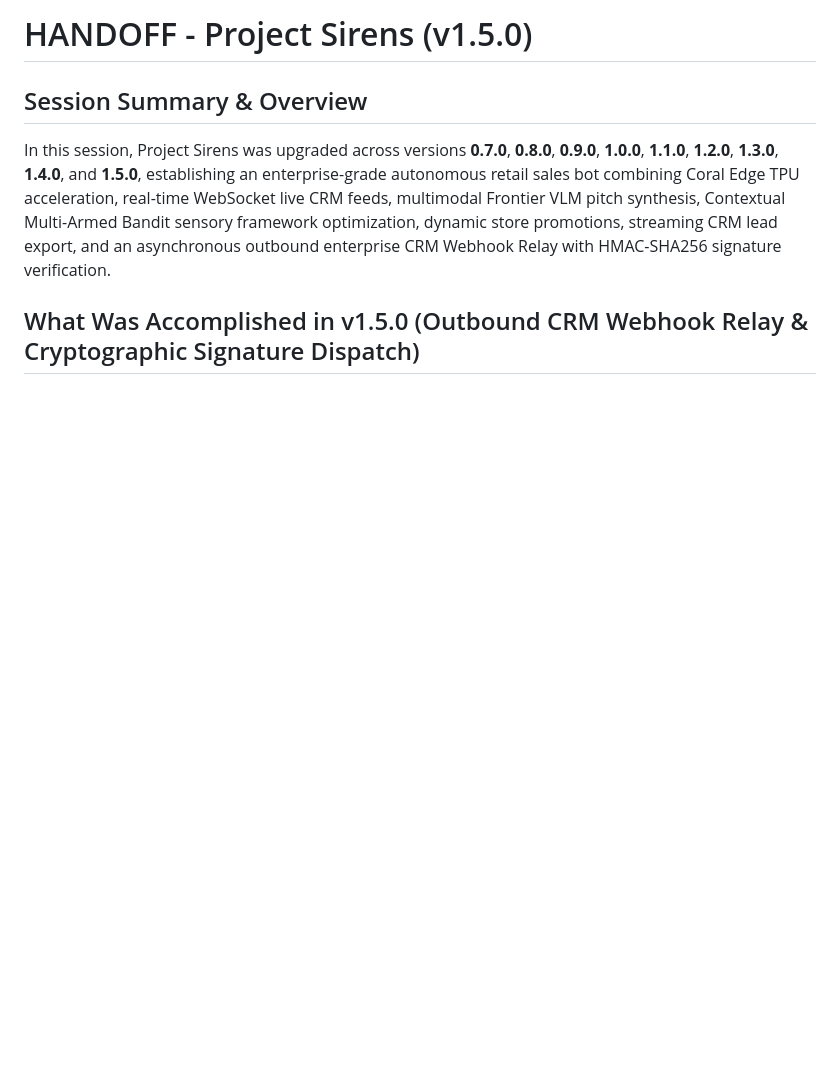
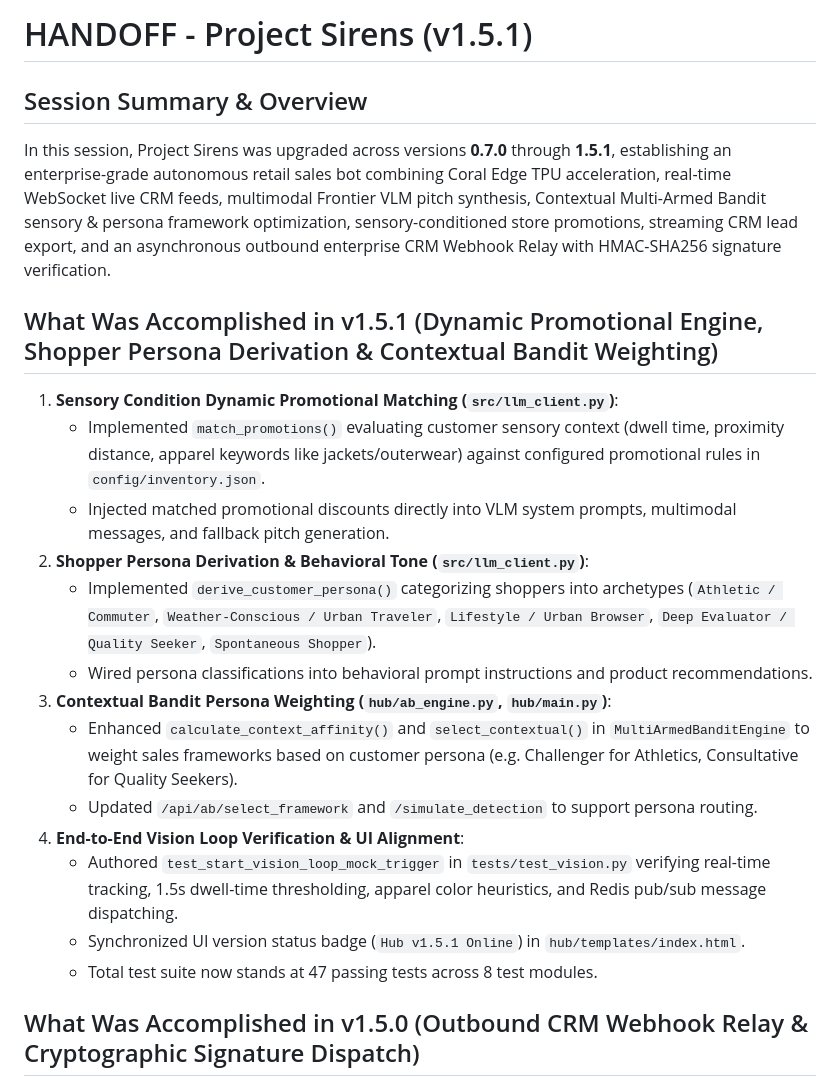
Before and after one commit to robertpelloni/sales_bot, a Markdown page: HANDOFF.md, the part around the change. GitHub-like rendering; blank space fills up the shorter version.

Commit message:
docs(handoff): update handoff documentation for release v1.5.1
Co-authored-by: robertpelloni <673434+robertpelloni@users.noreply.github.com>

```diff
--- a/HANDOFF.md
+++ b/HANDOFF.md
@@ -1,7 +1,22 @@
-# HANDOFF - Project Sirens (v1.5.0)
+# HANDOFF - Project Sirens (v1.5.1)
 
 ## Session Summary & Overview
-In this session, Project Sirens was upgraded across versions **0.7.0**, **0.8.0**, **0.9.0**, **1.0.0**, **1.1.0**, **1.2.0**, **1.3.0**, **1.4.0**, and **1.5.0**, establishing an enterprise-grade autonomous retail sales bot combining Coral Edge TPU acceleration, real-time WebSocket live CRM feeds, multimodal Frontier VLM pitch synthesis, Contextual Multi-Armed Bandit sensory framework optimization, dynamic store promotions, streaming CRM lead export, and an asynchronous outbound enterprise CRM Webhook Relay with HMAC-SHA256 signature verification.
+In this session, Project Sirens was upgraded across versions **0.7.0** through **1.5.1**, establishing an enterprise-grade autonomous retail sales bot combining Coral Edge TPU acceleration, real-time WebSocket live CRM feeds, multimodal Frontier VLM pitch synthesis, Contextual Multi-Armed Bandit sensory & persona framework optimization, sensory-conditioned store promotions, streaming CRM lead export, and an asynchronous outbound enterprise CRM Webhook Relay with HMAC-SHA256 signature verification.
+
+## What Was Accomplished in v1.5.1 (Dynamic Promotional Engine, Shopper Persona Derivation & Contextual Bandit Weighting)
+1. **Sensory Condition Dynamic Promotional Matching (`src/llm_client.py`)**:
+   - Implemented `match_promotions()` evaluating customer sensory context (dwell time, proximity distance, apparel keywords like jackets/outerwear) against configured promotional rules in `config/inventory.json`.
+   - Injected matched promotional discounts directly into VLM system prompts, multimodal messages, and fallback pitch generation.
+2. **Shopper Persona Derivation & Behavioral Tone (`src/llm_client.py`)**:
+   - Implemented `derive_customer_persona()` categorizing shoppers into archetypes (`Athletic / Commuter`, `Weather-Conscious / Urban Traveler`, `Lifestyle / Urban Browser`, `Deep Evaluator / Quality Seeker`, `Spontaneous Shopper`).
+   - Wired persona classifications into behavioral prompt instructions and product recommendations.
+3. **Contextual Bandit Persona Weighting (`hub/ab_engine.py`, `hub/main.py`)**:
+   - Enhanced `calculate_context_affinity()` and `select_contextual()` in `MultiArmedBanditEngine` to weight sales frameworks based on customer persona (e.g. Challenger for Athletics, Consultative for Quality Seekers).
+   - Updated `/api/ab/select_framework` and `/simulate_detection` to support persona routing.
+4. **End-to-End Vision Loop Verification & UI Alignment**:
+   - Authored `test_start_vision_loop_mock_trigger` in `tests/test_vision.py` verifying real-time tracking, 1.5s dwell-time thresholding, apparel color heuristics, and Redis pub/sub message dispatching.
+   - Synchronized UI version status badge (`Hub v1.5.1 Online`) in `hub/templates/index.html`.
+   - Total test suite now stands at 47 passing tests across 8 test modules.
 
 ## What Was Accomplished in v1.5.0 (Outbound CRM Webhook Relay & Cryptographic Signature Dispatch)
 1. **Asynchronous Webhook Engine (`hub/webhooks.py`)**:
```
